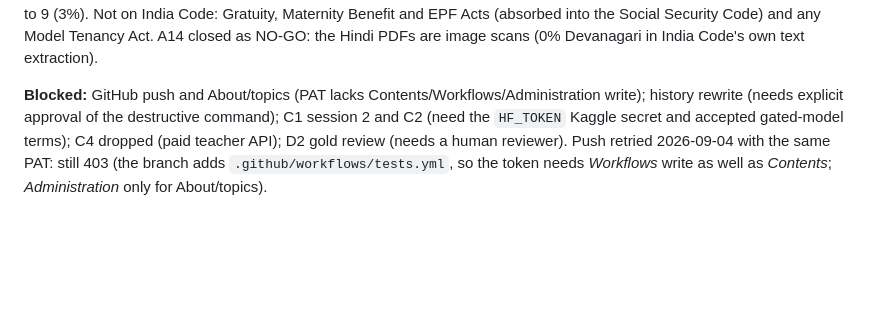
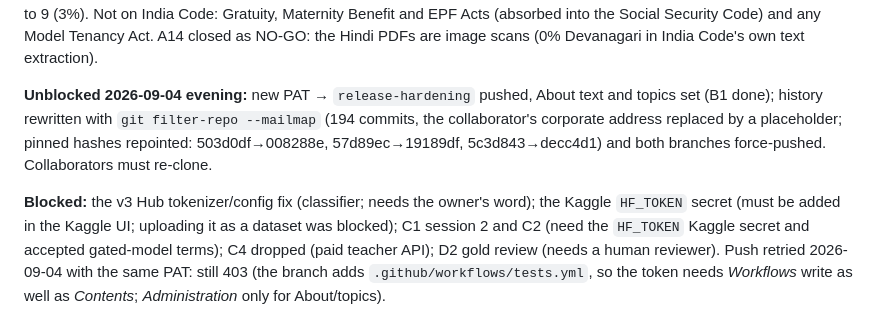
Before and after one commit to JitendraJha98/nyaya-model, a Markdown page: docs/plans/2026-09-04-release-hardening.md, the part around the change. Rendered like a GitHub page; blank space fills up the shorter version.

Commit message:
docs(plan): push, About/topics and history rewrite done

```diff
--- a/docs/plans/2026-09-04-release-hardening.md
+++ b/docs/plans/2026-09-04-release-hardening.md
@@ -35,8 +35,13 @@ Not on India Code: Gratuity, Maternity Benefit and EPF Acts (absorbed into the
 Social Security Code) and any Model Tenancy Act. A14 closed as NO-GO: the Hindi PDFs
 are image scans (0% Devanagari in India Code's own text extraction).
 
-**Blocked:** GitHub push and About/topics (PAT lacks Contents/Workflows/Administration
-write); history rewrite (needs explicit approval of the destructive command);
+**Unblocked 2026-09-04 evening:** new PAT → `release-hardening` pushed, About text and topics set
+(B1 done); history rewritten with `git filter-repo --mailmap` (194 commits, the collaborator's
+corporate address replaced by a placeholder; pinned hashes repointed: 503d0df→008288e,
+57d89ec→19189df, 5c3d843→decc4d1) and both branches force-pushed. Collaborators must re-clone.
+
+**Blocked:** the v3 Hub tokenizer/config fix (classifier; needs the owner's word); the Kaggle
+`HF_TOKEN` secret (must be added in the Kaggle UI; uploading it as a dataset was blocked);
 C1 session 2 and C2 (need the `HF_TOKEN` Kaggle secret and accepted gated-model
 terms); C4 dropped (paid teacher API); D2 gold review (needs a human reviewer).
 Push retried 2026-09-04 with the same PAT: still 403 (the branch adds
```
